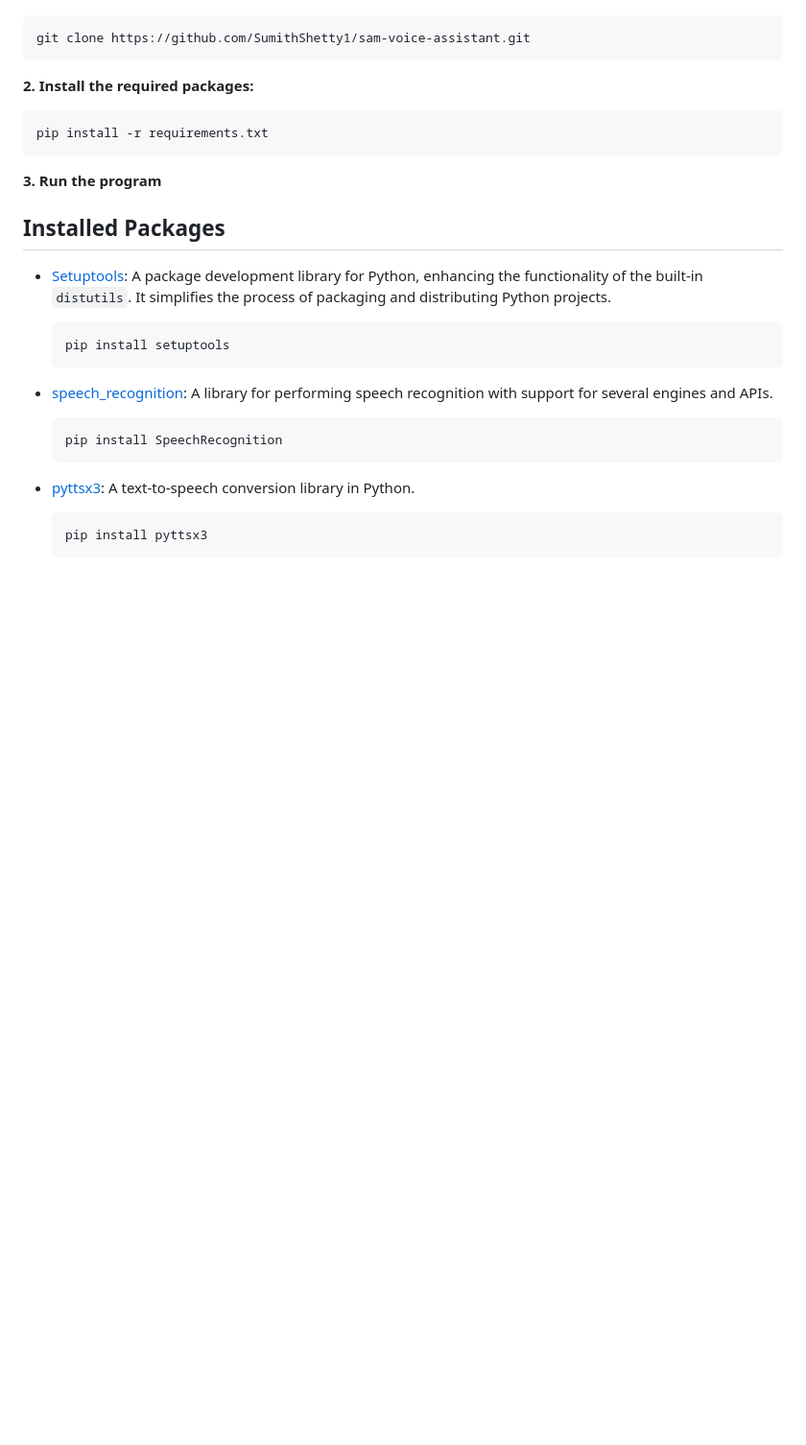
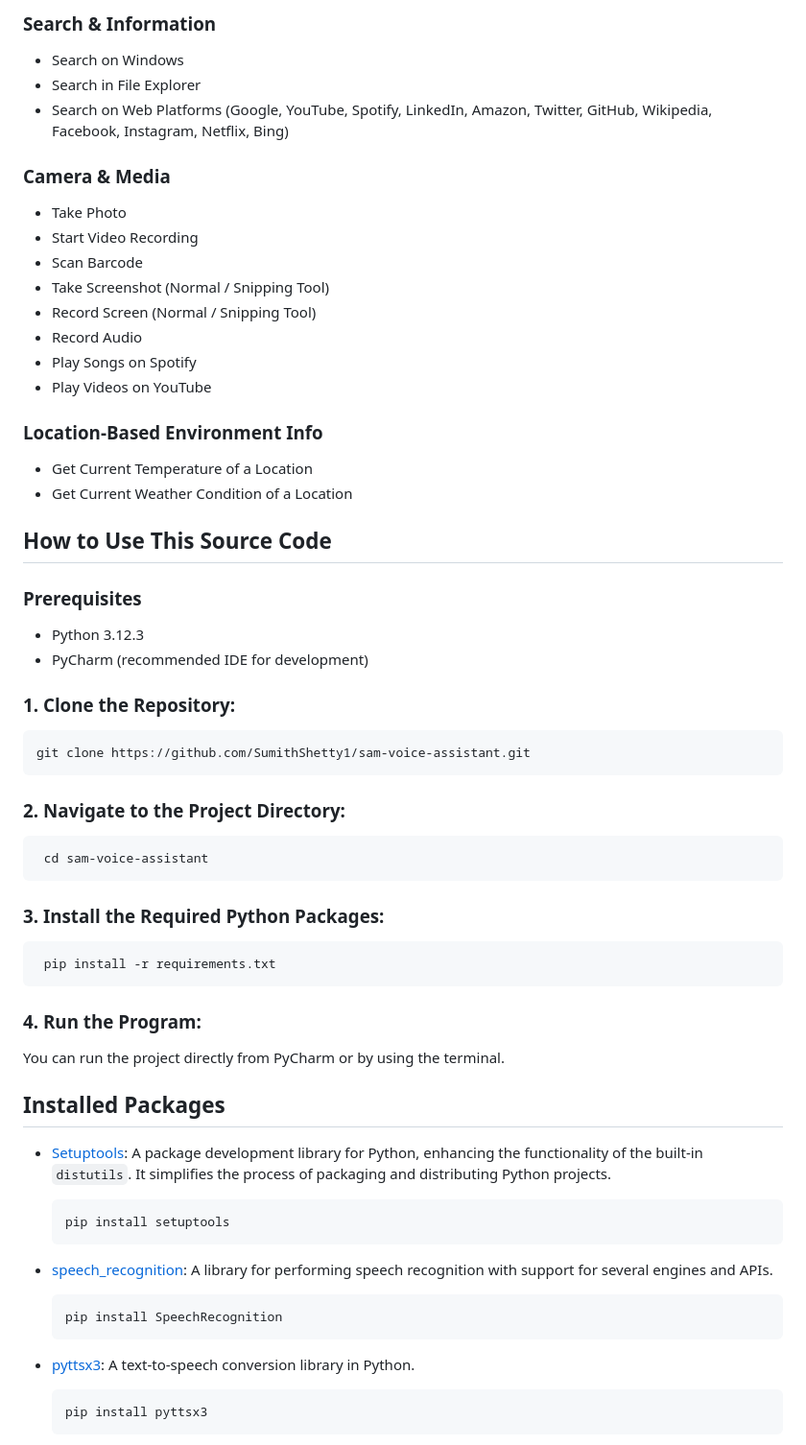
Before and after one commit to SumithShetty1/sam-voice-assistant, a Markdown page: README.md, the part around the change printed below. Shown: that part at 96% size. GitHub-like rendering; blank space fills up the shorter version.

Commit message:
docs: update readme.md

````diff
--- a/README.md
+++ b/README.md
@@ -35,11 +96,45 @@ To get a local copy up and running, follow these steps:
+### Search & Information
+- Search on Windows
+- Search in File Explorer
+- Search on Web Platforms (Google, YouTube, Spotify, LinkedIn, Amazon, Twitter, GitHub, Wikipedia, Facebook, Instagram, Netflix, Bing)
+
+### Camera & Media
+- Take Photo
+- Start Video Recording
+- Scan Barcode
+- Take Screenshot (Normal / Snipping Tool)
+- Record Screen (Normal / Snipping Tool)
+- Record Audio
+- Play Songs on Spotify
+- Play Videos on YouTube
+
+### Location-Based Environment Info
+- Get Current Temperature of a Location
+- Get Current Weather Condition of a Location
+
+## How to Use This Source Code
+
+### Prerequisites
+- Python 3.12.3
+- PyCharm (recommended IDE for development)
+
+### 1. Clone the Repository:
    ```bash
    git clone https://github.com/SumithShetty1/sam-voice-assistant.git
-   ```
-**2. Install the required packages:**
-   ```bash
+  ```
+
+### 2. Navigate to the Project Directory:
+  ```bash
+   cd sam-voice-assistant
+  ```
+
+### 3. Install the Required Python Packages:
+  ```bash
    pip install -r requirements.txt
-   ```
-**3. Run the program**
+  ```
+
+### 4. Run the Program:
+You can run the project directly from PyCharm or by using the terminal.
 
 ## Installed Packages
 - [Setuptools](https://pypi.org/project/setuptools/): A package development library for Python, enhancing the functionality of the built-in `distutils`. It simplifies the process of packaging and distributing Python projects.
````
Also changed, not shown: other parts of README.md (+64 -3 lines).
